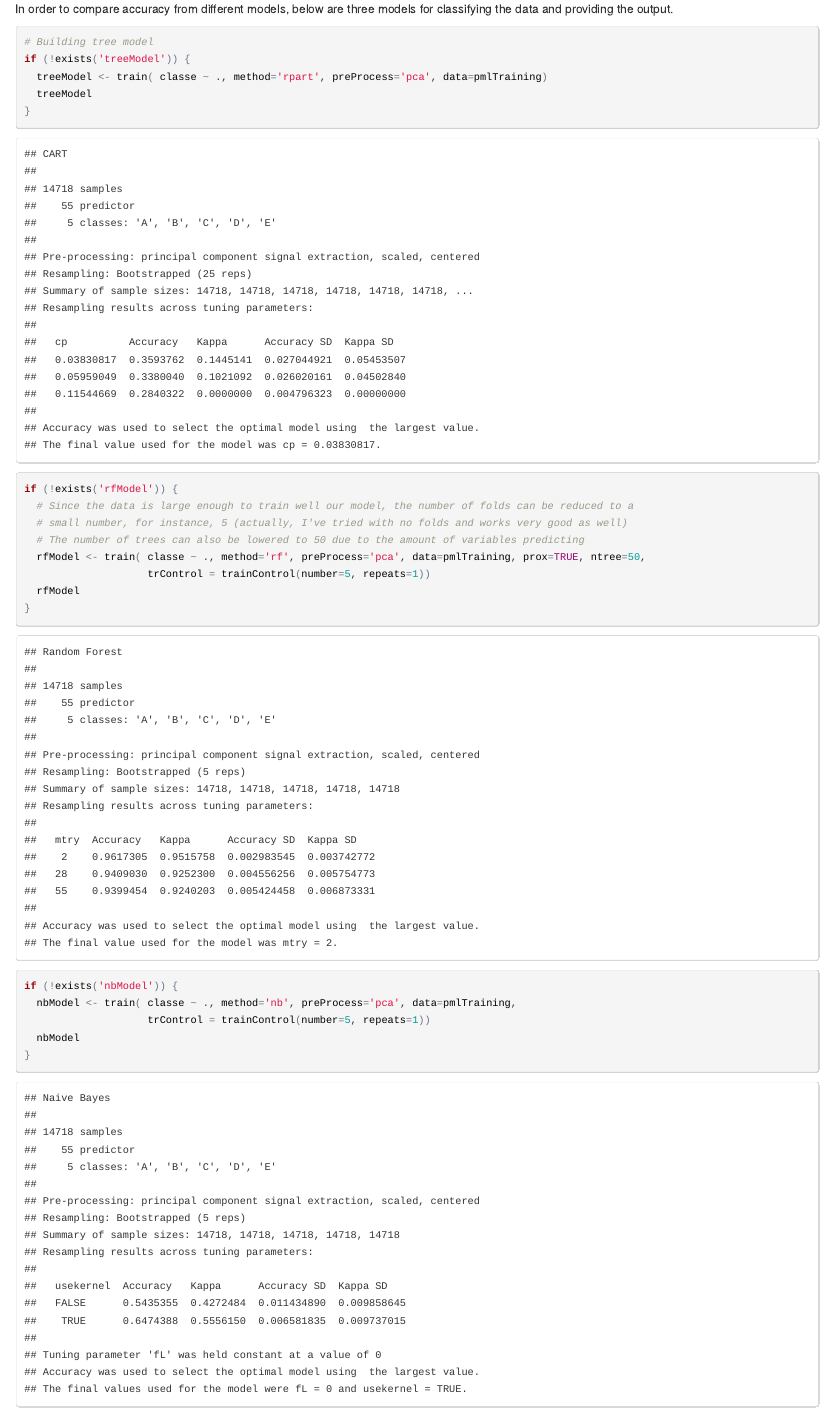
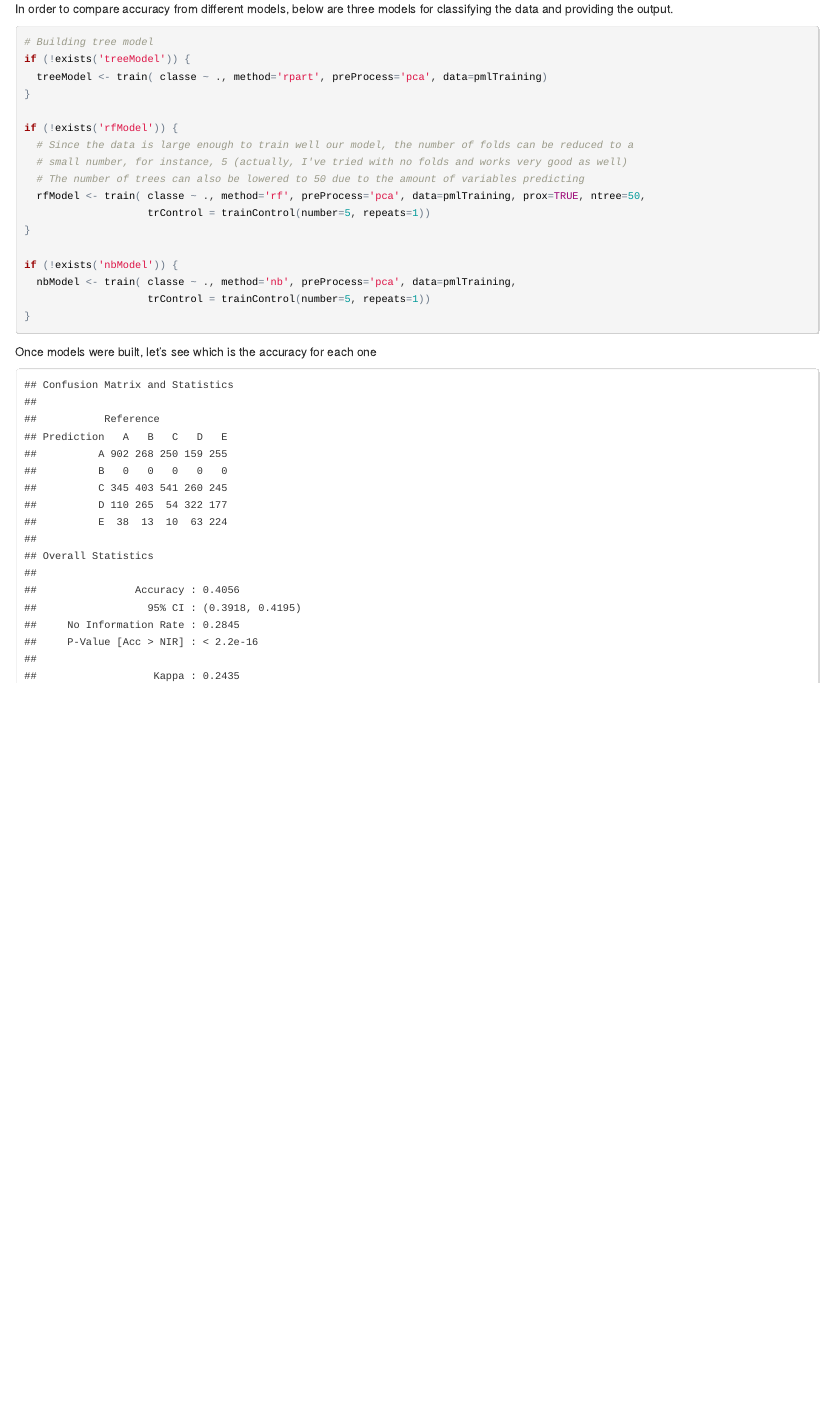
Before and after one commit to drelfi/pml, an R Markdown document (PML-documentation.Rmd): the page in a window 1100 px wide, from 2080 px down. The pictures show the output file PML-documentation.html that the author committed with the source, opened offline.

Commit message:
Modified the output to a cleaner version

````diff
--- a/PML-documentation.Rmd
+++ b/PML-documentation.Rmd
@@ -104,7 +104,6 @@ In order to compare accuracy from different models, below are three models for c
 # Building tree model
 if (!exists('treeModel')) {
   treeModel <- train( classe ~ ., method='rpart', preProcess='pca', data=pmlTraining)
-  treeModel
 }
 
 if (!exists('rfModel')) {
@@ -113,13 +112,11 @@ if (!exists('rfModel')) {
   # The number of trees can also be lowered to 50 due to the amount of variables predicting
   rfModel <- train( classe ~ ., method='rf', preProcess='pca', data=pmlTraining, prox=TRUE, ntree=50,
                     trControl = trainControl(number=5, repeats=1))
-  rfModel
 }
 
 if (!exists('nbModel')) {
   nbModel <- train( classe ~ ., method='nb', preProcess='pca', data=pmlTraining,
                     trControl = trainControl(number=5, repeats=1))
-  nbModel
 }
 ```
 
````
Also changed, not shown: PML-documentation.html.
